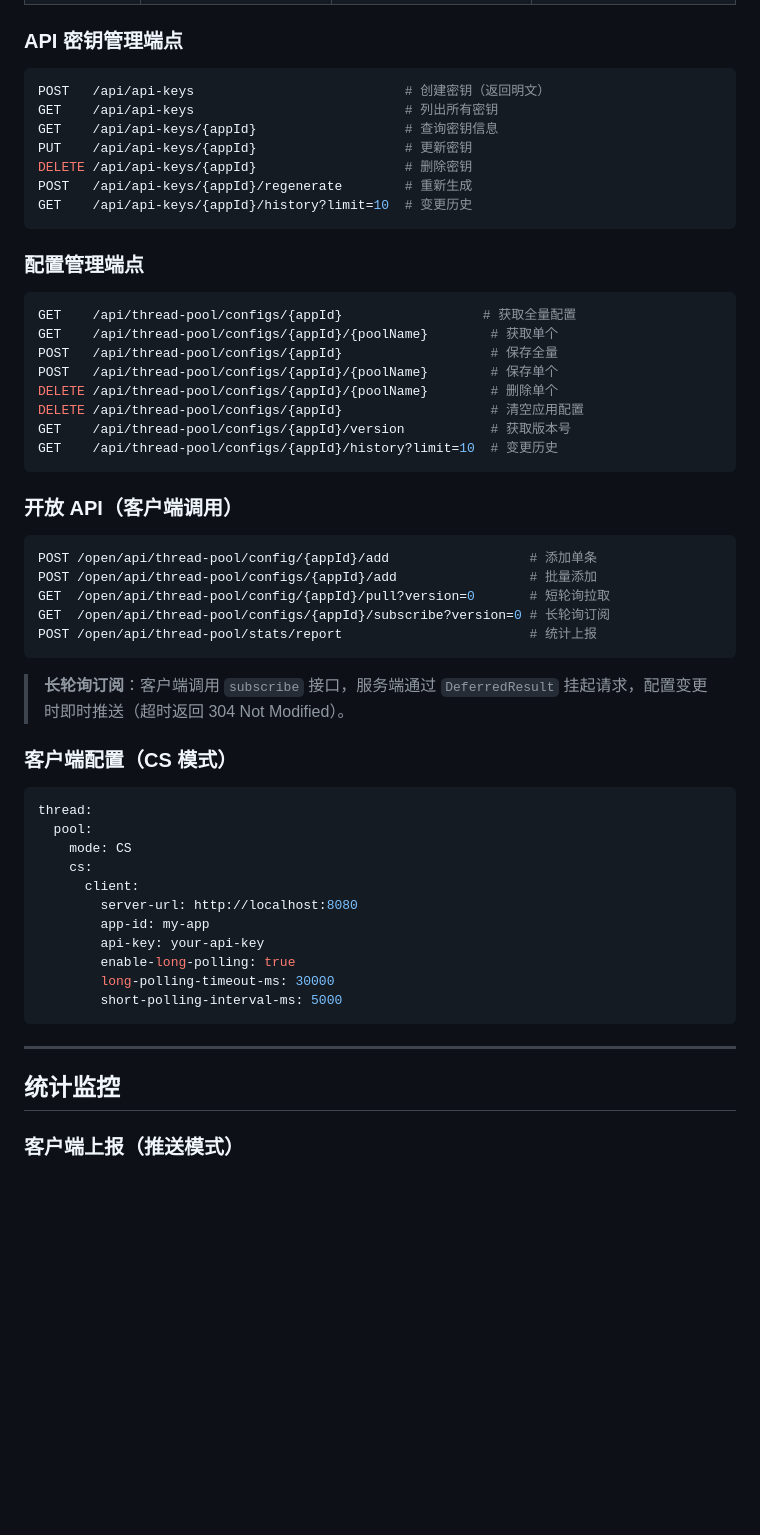
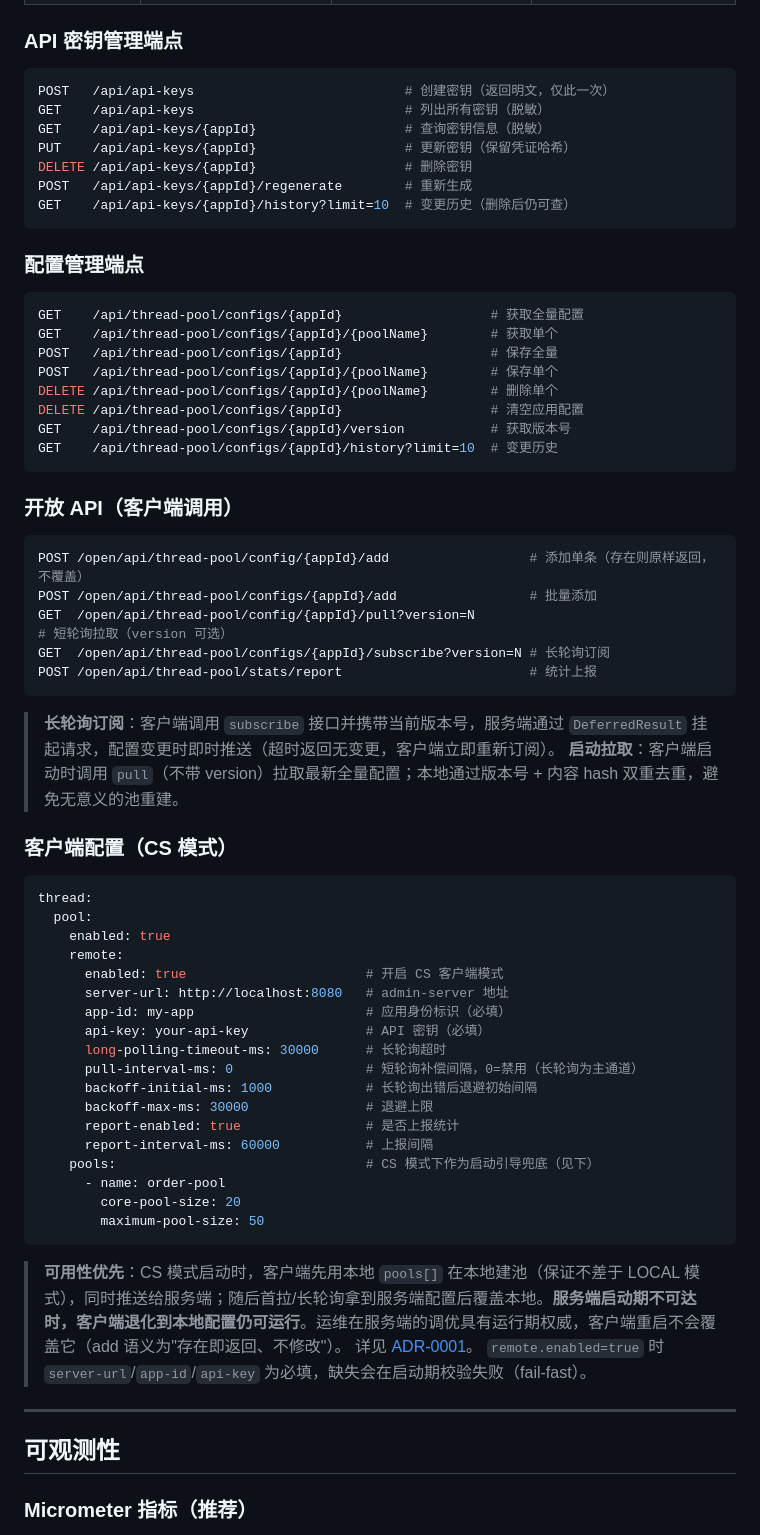
Before and after one commit to Felixyang123/common-utils, a Markdown page: common-thread-pool/README.md, the part around one of its changes. Rendered like a GitHub page; blank space fills up the shorter version.

````diff
--- a/common-thread-pool/README.md
+++ b/common-thread-pool/README.md
@@ -150,19 +145,19 @@ threadpool:
 ### API 密钥管理端点
 
 ```bash
-POST   /api/api-keys                           # 创建密钥（返回明文）
-GET    /api/api-keys                           # 列出所有密钥
-GET    /api/api-keys/{appId}                   # 查询密钥信息
-PUT    /api/api-keys/{appId}                   # 更新密钥
+POST   /api/api-keys                           # 创建密钥（返回明文，仅此一次）
+GET    /api/api-keys                           # 列出所有密钥（脱敏）
+GET    /api/api-keys/{appId}                   # 查询密钥信息（脱敏）
+PUT    /api/api-keys/{appId}                   # 更新密钥（保留凭证哈希）
 DELETE /api/api-keys/{appId}                   # 删除密钥
 POST   /api/api-keys/{appId}/regenerate        # 重新生成
-GET    /api/api-keys/{appId}/history?limit=10  # 变更历史
+GET    /api/api-keys/{appId}/history?limit=10  # 变更历史（删除后仍可查）
 ```
 
 ### 配置管理端点
 
 ```bash
-GET    /api/thread-pool/configs/{appId}                  # 获取全量配置
+GET    /api/thread-pool/configs/{appId}                   # 获取全量配置
 GET    /api/thread-pool/configs/{appId}/{poolName}        # 获取单个
 POST   /api/thread-pool/configs/{appId}                   # 保存全量
 POST   /api/thread-pool/configs/{appId}/{poolName}        # 保存单个
@@ -175,34 +170,46 @@ GET    /api/thread-pool/configs/{appId}/history?limit=10  # 变更历史
 ### 开放 API（客户端调用）
 
 ```bash
-POST /open/api/thread-pool/config/{appId}/add                  # 添加单条
+POST /open/api/thread-pool/config/{appId}/add                  # 添加单条（存在则原样返回，不覆盖）
 POST /open/api/thread-pool/configs/{appId}/add                 # 批量添加
-GET  /open/api/thread-pool/config/{appId}/pull?version=0       # 短轮询拉取
-GET  /open/api/thread-pool/configs/{appId}/subscribe?version=0 # 长轮询订阅
+GET  /open/api/thread-pool/config/{appId}/pull?version=N       # 短轮询拉取（version 可选）
+GET  /open/api/thread-pool/configs/{appId}/subscribe?version=N # 长轮询订阅
 POST /open/api/thread-pool/stats/report                        # 统计上报
 ```
 
-> **长轮询订阅**：客户端调用 `subscribe` 接口，服务端通过 `DeferredResult` 挂起请求，配置变更时即时推送（超时返回 304 Not Modified）。
+> **长轮询订阅**：客户端调用 `subscribe` 接口并携带当前版本号，服务端通过 `DeferredResult` 挂起请求，配置变更时即时推送（超时返回无变更，客户端立即重新订阅）。
+> **启动拉取**：客户端启动时调用 `pull`（不带 version）拉取最新全量配置；本地通过版本号 + 内容 hash 双重去重，避免无意义的池重建。
 
 ### 客户端配置（CS 模式）
 
 ```yaml
 thread:
   pool:
-    mode: CS
-    cs:
-      client:
-        server-url: http://localhost:8080
-        app-id: my-app
-        api-key: your-api-key
-        enable-long-polling: true
-        long-polling-timeout-ms: 30000
-        short-polling-interval-ms: 5000
+    enabled: true
+    remote:
+      enabled: true                       # 开启 CS 客户端模式
+      server-url: http://localhost:8080   # admin-server 地址
+      app-id: my-app                      # 应用身份标识（必填）
+      api-key: your-api-key               # API 密钥（必填）
+      long-polling-timeout-ms: 30000      # 长轮询超时
+      pull-interval-ms: 0                 # 短轮询补偿间隔，0=禁用（长轮询为主通道）
+      backoff-initial-ms: 1000            # 长轮询出错后退避初始间隔
+      backoff-max-ms: 30000               # 退避上限
+      report-enabled: true                # 是否上报统计
+      report-interval-ms: 60000           # 上报间隔
+    pools:                                # CS 模式下作为启动引导兜底（见下）
+      - name: order-pool
+        core-pool-size: 20
+        maximum-pool-size: 50
 ```
+
+> **可用性优先**：CS 模式启动时，客户端先用本地 `pools[]` 在本地建池（保证不差于 LOCAL 模式），同时推送给服务端；随后首拉/长轮询拿到服务端配置后覆盖本地。**服务端启动期不可达时，客户端退化到本地配置仍可运行**。运维在服务端的调优具有运行期权威，客户端重启不会覆盖它（add 语义为"存在即返回、不修改"）。
+> 详见 [ADR-0001](docs/adr/0001-cs-mode-availability-first-config.md)。
+> `remote.enabled=true` 时 `server-url`/`app-id`/`api-key` 为必填，缺失会在启动期校验失败（fail-fast）。
 
 ---
 
-## 统计监控
+## 可观测性
 
-### 客户端上报（推送模式）
+### Micrometer 指标（推荐）
 
````
Also changed, not shown: other parts of common-thread-pool/README.md (+82 -59 lines).
